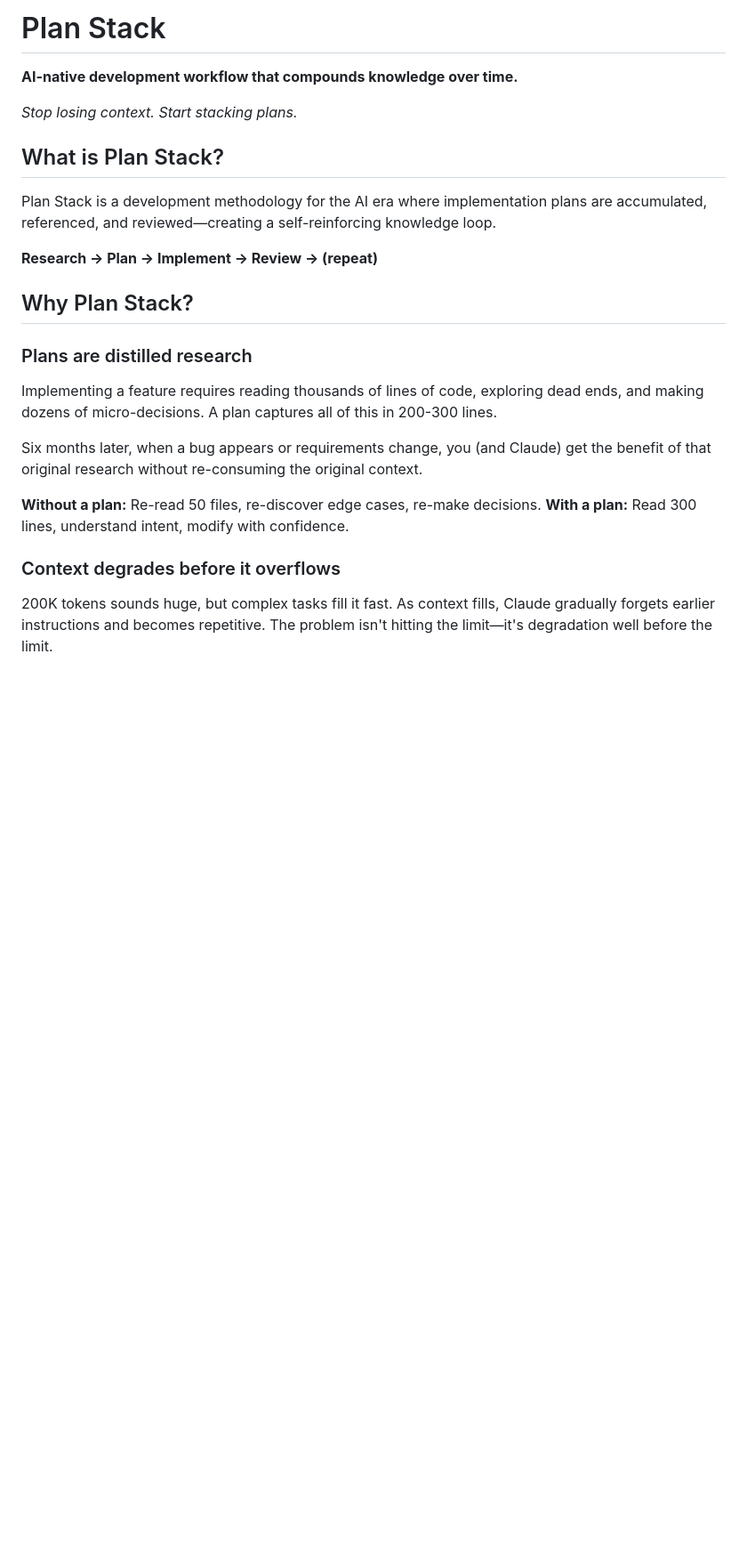
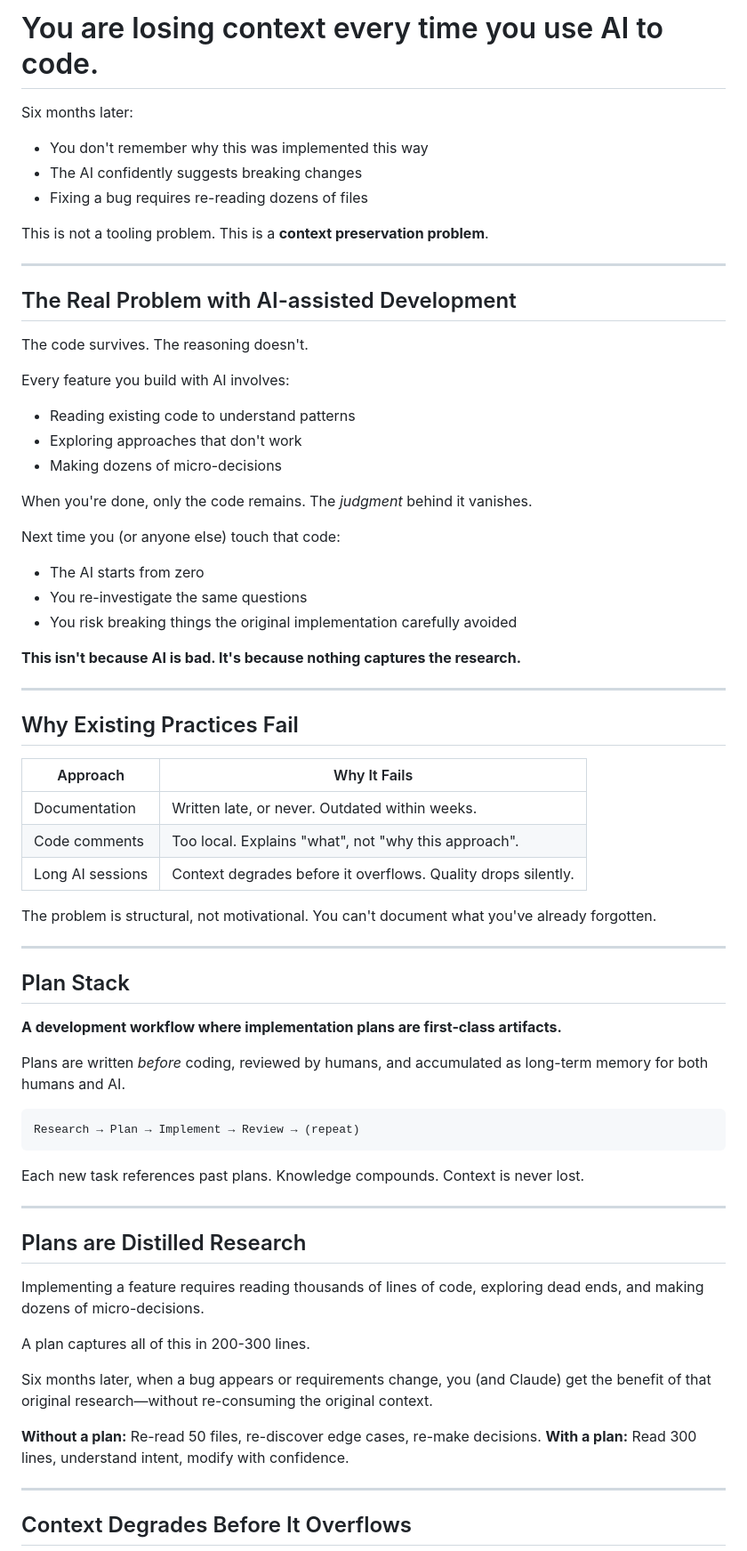
Before and after one commit to planstack-ai/planstack, a Markdown page: README.md, the part around one of its changes. Shown at 89% size. GitHub-like rendering; blank space fills up the shorter version.

````diff
--- a/README.md
+++ b/README.md
@@ -1,27 +1,72 @@
-# Plan Stack
+# You are losing context every time you use AI to code.
 
-**AI-native development workflow that compounds knowledge over time.**
+Six months later:
+- You don't remember why this was implemented this way
+- The AI confidently suggests breaking changes
+- Fixing a bug requires re-reading dozens of files
 
-*Stop losing context. Start stacking plans.*
+This is not a tooling problem. This is a **context preservation problem**.
 
-## What is Plan Stack?
+---
 
-Plan Stack is a development methodology for the AI era where implementation plans are accumulated, referenced, and reviewed—creating a self-reinforcing knowledge loop.
+## The Real Problem with AI-assisted Development
 
-**Research → Plan → Implement → Review → (repeat)**
+The code survives. The reasoning doesn't.
 
-## Why Plan Stack?
+Every feature you build with AI involves:
+- Reading existing code to understand patterns
+- Exploring approaches that don't work
+- Making dozens of micro-decisions
 
-### Plans are distilled research
+When you're done, only the code remains. The *judgment* behind it vanishes.
 
-Implementing a feature requires reading thousands of lines of code, exploring dead ends, and making dozens of micro-decisions. A plan captures all of this in 200-300 lines.
+Next time you (or anyone else) touch that code:
+- The AI starts from zero
+- You re-investigate the same questions
+- You risk breaking things the original implementation carefully avoided
 
-Six months later, when a bug appears or requirements change, you (and Claude) get the benefit of that original research without re-consuming the original context.
+**This isn't because AI is bad. It's because nothing captures the research.**
+
+---
+
+## Why Existing Practices Fail
+
+| Approach | Why It Fails |
+|----------|--------------|
+| Documentation | Written late, or never. Outdated within weeks. |
+| Code comments | Too local. Explains "what", not "why this approach". |
+| Long AI sessions | Context degrades before it overflows. Quality drops silently. |
+
+The problem is structural, not motivational. You can't document what you've already forgotten.
+
+---
+
+## Plan Stack
+
+**A development workflow where implementation plans are first-class artifacts.**
+
+Plans are written *before* coding, reviewed by humans, and accumulated as long-term memory for both humans and AI.
+
+```
+Research → Plan → Implement → Review → (repeat)
+```
+
+Each new task references past plans. Knowledge compounds. Context is never lost.
+
+---
+
+## Plans are Distilled Research
+
+Implementing a feature requires reading thousands of lines of code, exploring dead ends, and making dozens of micro-decisions.
+
+A plan captures all of this in 200-300 lines.
+
+Six months later, when a bug appears or requirements change, you (and Claude) get the benefit of that original research—without re-consuming the original context.
 
 **Without a plan:** Re-read 50 files, re-discover edge cases, re-make decisions.
 **With a plan:** Read 300 lines, understand intent, modify with confidence.
 
-### Context degrades before it overflows
+---
 
-200K tokens sounds huge, but complex tasks fill it fast. As context fills, Claude gradually forgets earlier instructions and becomes repetitive. The problem isn't hitting the limit—it's degradation well before the limit.
+## Context Degrades Before It Overflows
 
````
Also changed, not shown: other parts of README.md (+56 -45 lines).
